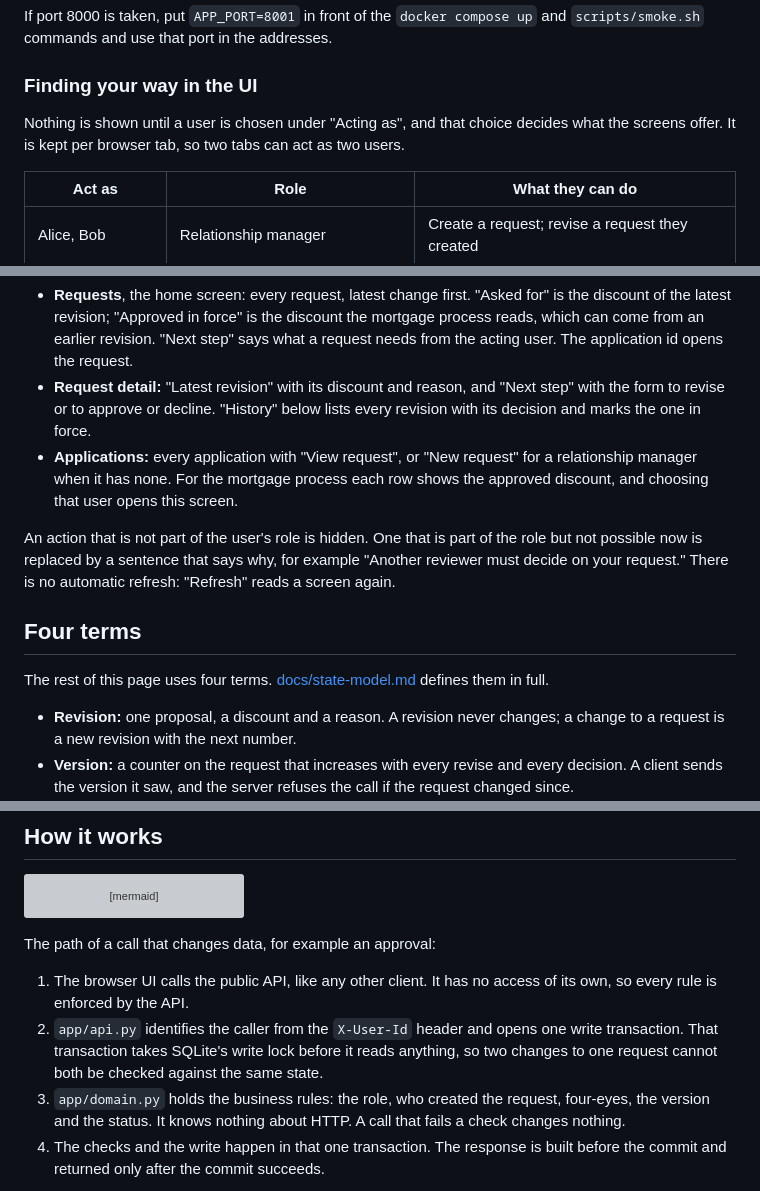
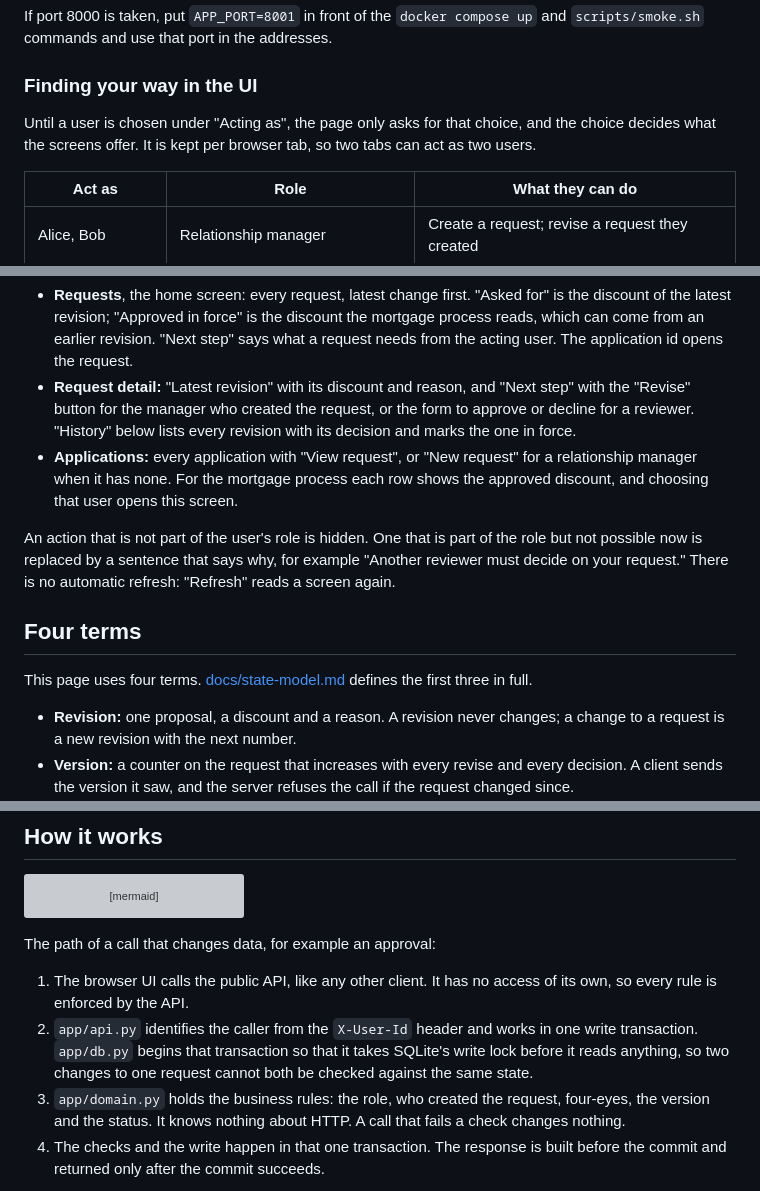
Before and after one commit to furkankuscu08/blue_harvest, a Markdown page: README.md, 3 parts joined by grey strips. GitHub-like rendering; grey boxes are pictures that could not be loaded.

Commit message:
Correct three statements in the README after review

```diff
--- a/README.md
+++ b/README.md
@@ -36,7 +36,7 @@ If port 8000 is taken, put `APP_PORT=8001` in front of the `docker compose up` a
 
 ### Finding your way in the UI
 
-Nothing is shown until a user is chosen under "Acting as", and that choice decides what the screens offer. It is kept per browser tab, so two tabs can act as two users.
+Until a user is chosen under "Acting as", the page only asks for that choice, and the choice decides what the screens offer. It is kept per browser tab, so two tabs can act as two users.
 
 | Act as | Role | What they can do |
 |---|---|---|
@@ -48,14 +48,14 @@ Nothing is shown until a user is chosen under "Acting as", and that choice decid
 The top bar leads to two screens, and a third opens from either of them:
 
 - **Requests**, the home screen: every request, latest change first. "Asked for" is the discount of the latest revision; "Approved in force" is the discount the mortgage process reads, which can come from an earlier revision. "Next step" says what a request needs from the acting user. The application id opens the request.
-- **Request detail:** "Latest revision" with its discount and reason, and "Next step" with the form to revise or to approve or decline. "History" below lists every revision with its decision and marks the one in force.
+- **Request detail:** "Latest revision" with its discount and reason, and "Next step" with the "Revise" button for the manager who created the request, or the form to approve or decline for a reviewer. "History" below lists every revision with its decision and marks the one in force.
 - **Applications:** every application with "View request", or "New request" for a relationship manager when it has none. For the mortgage process each row shows the approved discount, and choosing that user opens this screen.
 
 An action that is not part of the user's role is hidden. One that is part of the role but not possible now is replaced by a sentence that says why, for example "Another reviewer must decide on your request." There is no automatic refresh: "Refresh" reads a screen again.
 
 ## Four terms
 
-The rest of this page uses four terms. [docs/state-model.md](docs/state-model.md) defines them in full.
+This page uses four terms. [docs/state-model.md](docs/state-model.md) defines the first three in full.
 
 - **Revision:** one proposal, a discount and a reason. A revision never changes; a change to a request is a new revision with the next number.
 - **Version:** a counter on the request that increases with every revise and every decision. A client sends the version it saw, and the server refuses the call if the request changed since.
@@ -125,7 +125,7 @@ flowchart LR
 The path of a call that changes data, for example an approval:
 
 1. The browser UI calls the public API, like any other client. It has no access of its own, so every rule is enforced by the API.
-2. `app/api.py` identifies the caller from the `X-User-Id` header and opens one write transaction. That transaction takes SQLite's write lock before it reads anything, so two changes to one request cannot both be checked against the same state.
+2. `app/api.py` identifies the caller from the `X-User-Id` header and works in one write transaction. `app/db.py` begins that transaction so that it takes SQLite's write lock before it reads anything, so two changes to one request cannot both be checked against the same state.
 3. `app/domain.py` holds the business rules: the role, who created the request, four-eyes, the version and the status. It knows nothing about HTTP. A call that fails a check changes nothing.
 4. The checks and the write happen in that one transaction. The response is built before the commit and returned only after the commit succeeds.
 
```
